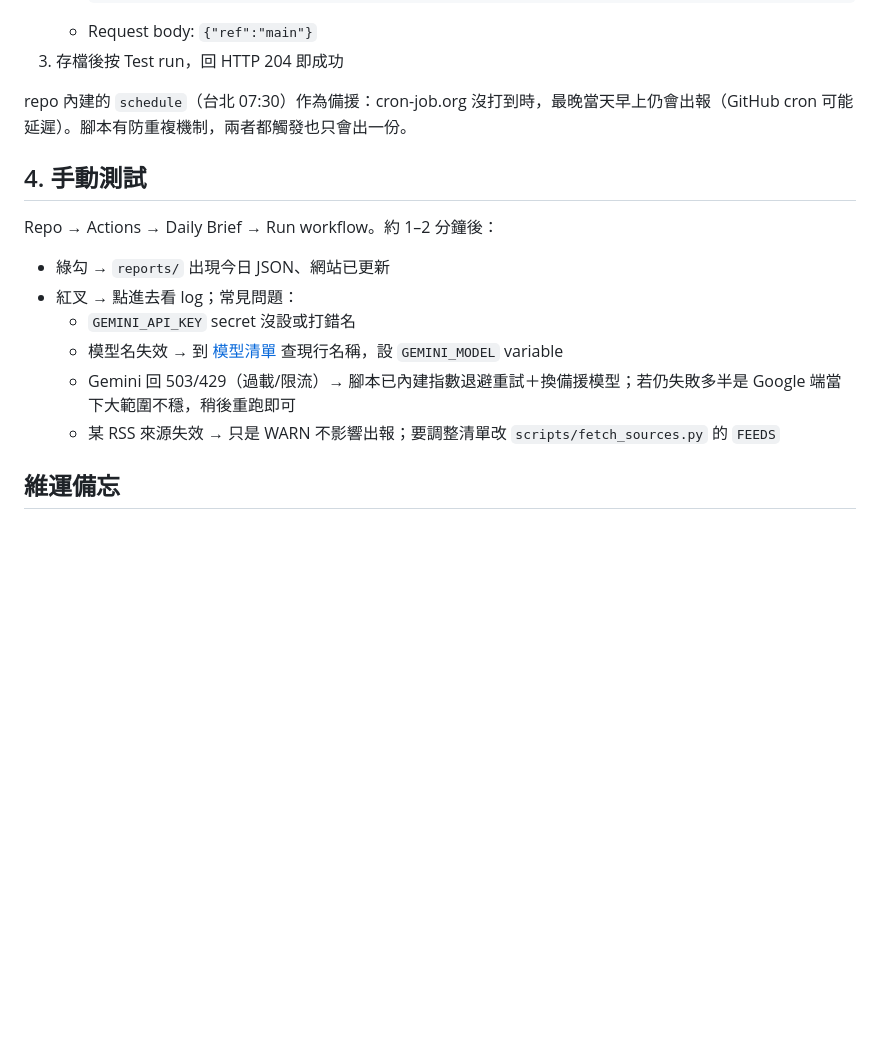
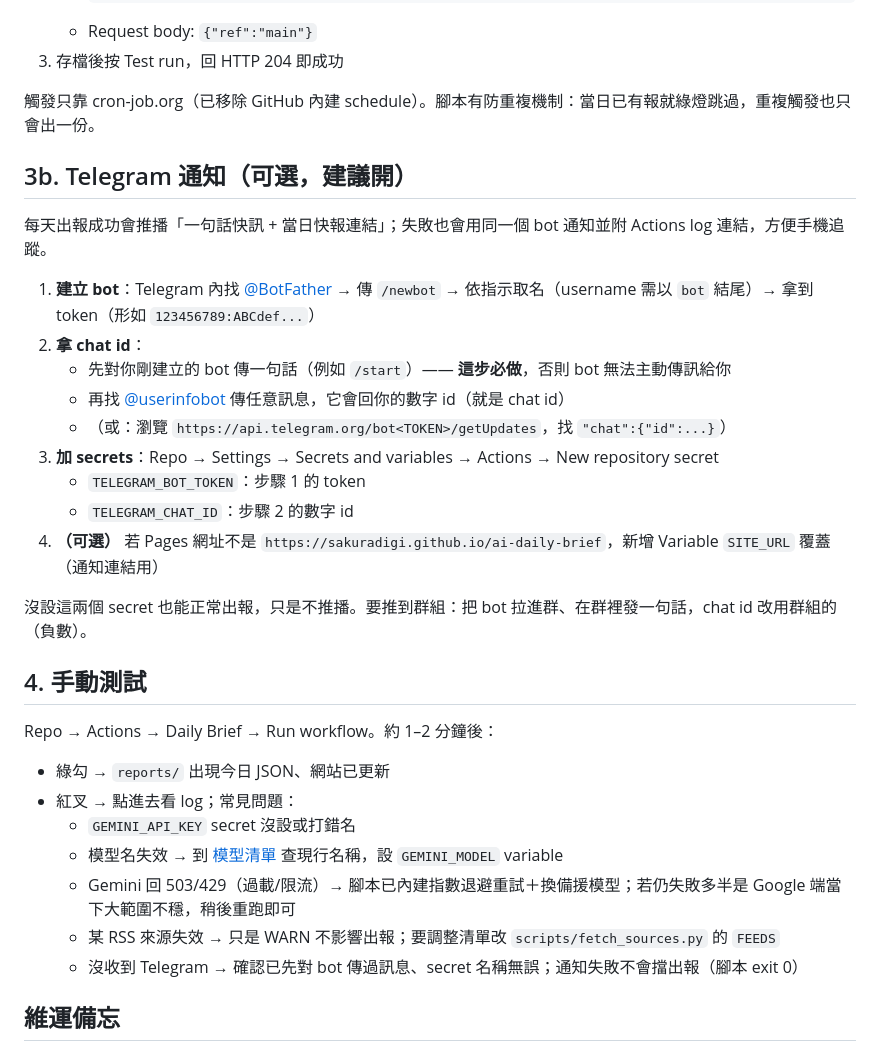
Before and after one commit to sakuradigi/ai-daily-brief, a Markdown page: docs/SETUP.md, the part around the change. Rendered like a GitHub page; blank space fills up the shorter version.

Commit message:
docs：Telegram 通知設定教學＋排障；修正過時的 schedule 說明

```diff
--- a/docs/SETUP.md
+++ b/docs/SETUP.md
@@ -47,7 +47,23 @@ Gemini 免費層在尖峰易吃 503。workflow 已設 `PROVIDER: gemini,claude`
    - Request body: `{"ref":"main"}`
 3. 存檔後按 Test run，回 HTTP 204 即成功
 
-repo 內建的 `schedule`（台北 07:30）作為備援：cron-job.org 沒打到時，最晚當天早上仍會出報（GitHub cron 可能延遲）。腳本有防重複機制，兩者都觸發也只會出一份。
+觸發只靠 cron-job.org（已移除 GitHub 內建 schedule）。腳本有防重複機制：當日已有報就綠燈跳過，重複觸發也只會出一份。
+
+## 3b. Telegram 通知（可選，建議開）
+
+每天出報成功會推播「一句話快訊 + 當日快報連結」；失敗也會用同一個 bot 通知並附 Actions log 連結，方便手機追蹤。
+
+1. **建立 bot**：Telegram 內找 [@BotFather](https://t.me/BotFather) → 傳 `/newbot` → 依指示取名（username 需以 `bot` 結尾）→ 拿到 token（形如 `123456789:ABCdef...`）
+2. **拿 chat id**：
+   - 先對你剛建立的 bot 傳一句話（例如 `/start`）—— **這步必做**，否則 bot 無法主動傳訊給你
+   - 再找 [@userinfobot](https://t.me/userinfobot) 傳任意訊息，它會回你的數字 id（就是 chat id）
+   - （或：瀏覽 `https://api.telegram.org/bot<TOKEN>/getUpdates`，找 `"chat":{"id":...}`）
+3. **加 secrets**：Repo → Settings → Secrets and variables → Actions → New repository secret
+   - `TELEGRAM_BOT_TOKEN`：步驟 1 的 token
+   - `TELEGRAM_CHAT_ID`：步驟 2 的數字 id
+4. **（可選）** 若 Pages 網址不是 `https://sakuradigi.github.io/ai-daily-brief`，新增 Variable `SITE_URL` 覆蓋（通知連結用）
+
+沒設這兩個 secret 也能正常出報，只是不推播。要推到群組：把 bot 拉進群、在群裡發一句話，chat id 改用群組的（負數）。
 
 ## 4. 手動測試
 
@@ -59,6 +75,7 @@ Repo → Actions → Daily Brief → Run workflow。約 1–2 分鐘後：
   - 模型名失效 → 到 [模型清單](https://ai.google.dev/gemini-api/docs/models) 查現行名稱，設 `GEMINI_MODEL` variable
   - Gemini 回 503/429（過載/限流）→ 腳本已內建指數退避重試＋換備援模型；若仍失敗多半是 Google 端當下大範圍不穩，稍後重跑即可
   - 某 RSS 來源失效 → 只是 WARN 不影響出報；要調整清單改 `scripts/fetch_sources.py` 的 `FEEDS`
+  - 沒收到 Telegram → 確認已先對 bot 傳過訊息、secret 名稱無誤；通知失敗不會擋出報（腳本 exit 0）
 
 ## 維運備忘
 
```
